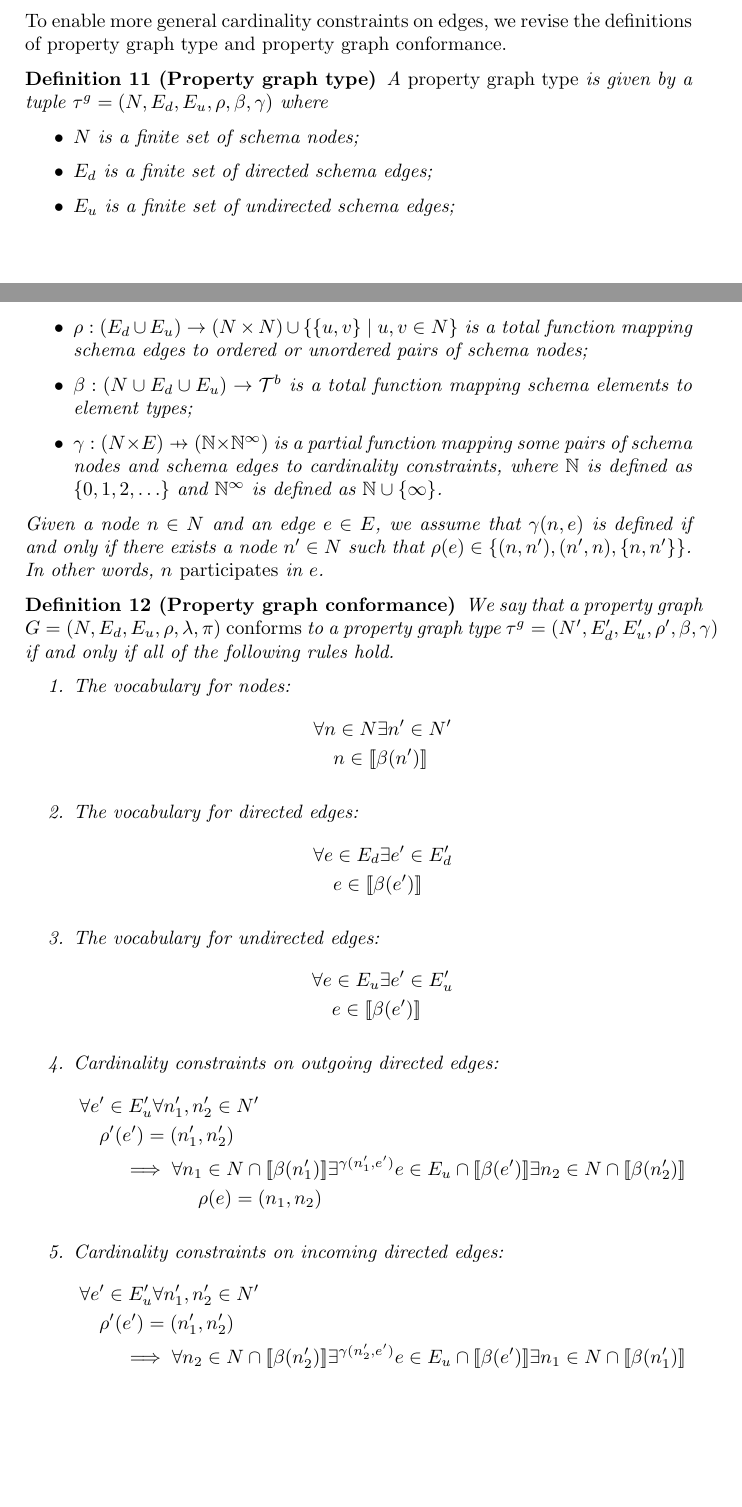
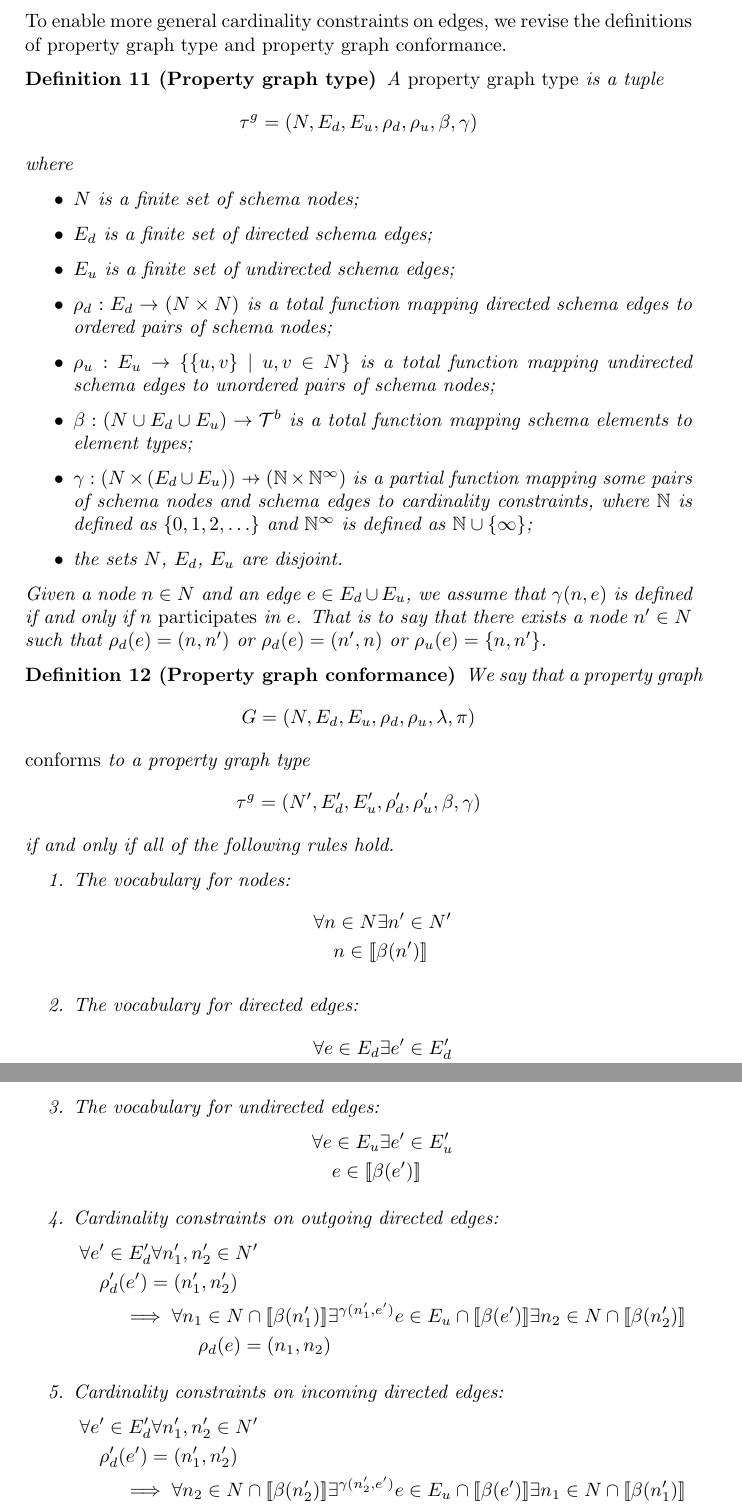
Before and after one commit to nimobeeren/thesis, a LaTeX document (docs/main.tex): two parts of pages 3 and 4 of 5 before the commit and two parts of pages 4 and 5 of 5 after it, joined at a grey line, cut so that both start at the same text, the shorter picture padded with empty space. Compiled offline with pdfLaTeX.

Commit message:
subscript rho for directed and undirected edges

```diff
--- a/docs/main.tex
+++ b/docs/main.tex
@@ -180,23 +181,25 @@ We first introduce a generalization of the existential quantifier, which enables
 To enable more general cardinality constraints on edges, we revise the definitions of property graph type and property graph conformance.
 
 \begin{definition}[Property graph type]
-  A \emph{property graph type} is given by a tuple $\gtype = (N, E_d, E_u, \rho, \beta, \gamma)$ where
+  A \emph{property graph type} is a tuple \[\gtype = (N, E_d, E_u, \rho_d, \rho_u, \beta, \gamma)\] where
   \begin{itemize}
     \item $N$ is a finite set of schema nodes;
     \item $E_d$ is a finite set of directed schema edges;
     \item $E_u$ is a finite set of undirected schema edges;
-    \item $\rho : (E_d \cup E_u) \to (N \times N) \cup \{\{u, v\} \mid u, v \in N\}$ is a total function mapping schema edges to ordered or unordered pairs of schema nodes;
+    \item $\rho_d : E_d \to (N \times N)$ is a total function mapping directed schema edges to ordered pairs of schema nodes;
+    \item $\rho_u : E_u \to \{\{u, v\} \mid u, v \in N\}$ is a total function mapping undirected schema edges to unordered pairs of schema nodes;
     \item $\beta : (N \cup E_d \cup E_u) \to \btypes$ is a total function mapping schema elements to element types;
-    \item $\gamma : (N \times E) \pto (\N \times \N^\infty)$ is a partial function mapping some pairs of schema nodes and schema edges to cardinality constraints, where $\N$ is defined as $\{0, 1, 2, \ldots\}$ and $\N^\infty$ is defined as $\N \cup \{\infty\}$.
+    \item $\gamma : (N \times (E_d \cup E_u)) \pto (\N \times \N^\infty)$ is a partial function mapping some pairs of schema nodes and schema edges to cardinality constraints, where $\N$ is defined as $\{0, 1, 2, \ldots\}$ and $\N^\infty$ is defined as $\N \cup \{\infty\}$;
+    \item the sets $N$, $E_d$, $E_u$ are disjoint.
   \end{itemize}
 
   % TODO: add some explanation on what a "cardinality constraint" is
 
-  Given a node $n \in N$ and an edge $e \in E$, we assume that $\gamma(n, e)$ is defined if and only if there exists a node $n' \in N$ such that $\rho(e) \in \{(n, n'), (n', n), \{n, n'\}\}$. In other words, $n$ \emph{participates} in $e$.
+  Given a node $n \in N$ and an edge $e \in E_d \cup E_u$, we assume that $\gamma(n, e)$ is defined if and only if $n$ \emph{participates} in $e$. That is to say that there exists a node $n' \in N$ such that $\rho_d(e) = (n, n')$ or $\rho_d(e) = (n', n)$ or $\rho_u(e) = \{n, n'\}$.
 \end{definition}
 
 \begin{definition}[Property graph conformance]
-  We say that a property graph $G = (N, E_d, E_u, \rho, \lambda, \pi)$ \emph{conforms} to a property graph type $\gtype = (N', E_d', E_u', \rho', \beta, \gamma)$ if and only if all of the following rules hold.
+  We say that a property graph \[G = (N, E_d, E_u, \rho_d, \rho_u, \lambda, \pi)\] \emph{conforms} to a property graph type \[\gtype = (N', E_d', E_u', \rho_d', \rho_u', \beta, \gamma)\] if and only if all of the following rules hold.
 
   \begin{enumerate}
     \item The vocabulary for nodes:
@@ -219,18 +222,18 @@ To enable more general cardinality constraints on edges, we revise the definitio
 
     \item Cardinality constraints on outgoing directed edges:
     \begin{align*}
-      &\forall e' \in E_u' \forall n'_1, n'_2 \in N'\\
-      &\quad\rho'(e') = (n'_1, n'_2)\\
+      &\forall e' \in E_d' \forall n'_1, n'_2 \in N'\\
+      &\quad\rho_d'(e') = (n'_1, n'_2)\\
       &\quad\quad\implies {} \forall n_1 \in N \cap \sem{\beta(n'_1)} \exists^{\gamma(n'_1, e')} e \in E_u \cap \sem{\beta(e')} \exists n_2 \in N \cap \sem{\beta(n'_2)}\\
-      &\quad\quad\quad\quad\quad\quad\rho(e) = (n_1, n_2)
+      &\quad\quad\quad\quad\quad\quad\rho_d(e) = (n_1, n_2)
     \end{align*}
 
     \item Cardinality constraints on incoming directed edges:
     \begin{align*}
-      &\forall e' \in E_u' \forall n'_1, n'_2 \in N'\\
-      &\quad\rho'(e') = (n'_1, n'_2)\\
+      &\forall e' \in E_d' \forall n'_1, n'_2 \in N'\\
+      &\quad\rho_d'(e') = (n'_1, n'_2)\\
       &\quad\quad\implies {} \forall n_2 \in N \cap \sem{\beta(n'_2)} \exists^{\gamma(n'_2, e')} e \in E_u \cap \sem{\beta(e')} \exists n_1 \in N \cap \sem{\beta(n'_1)}\\
-      &\quad\quad\quad\quad\quad\quad\rho(e) = (n_1, n_2)
+      &\quad\quad\quad\quad\quad\quad\rho_d(e) = (n_1, n_2)
     \end{align*}
 
     \item Cardinality constraints on undirected edges:
```
Also changed, not shown: docs/main.tex (37 more changed lines).
